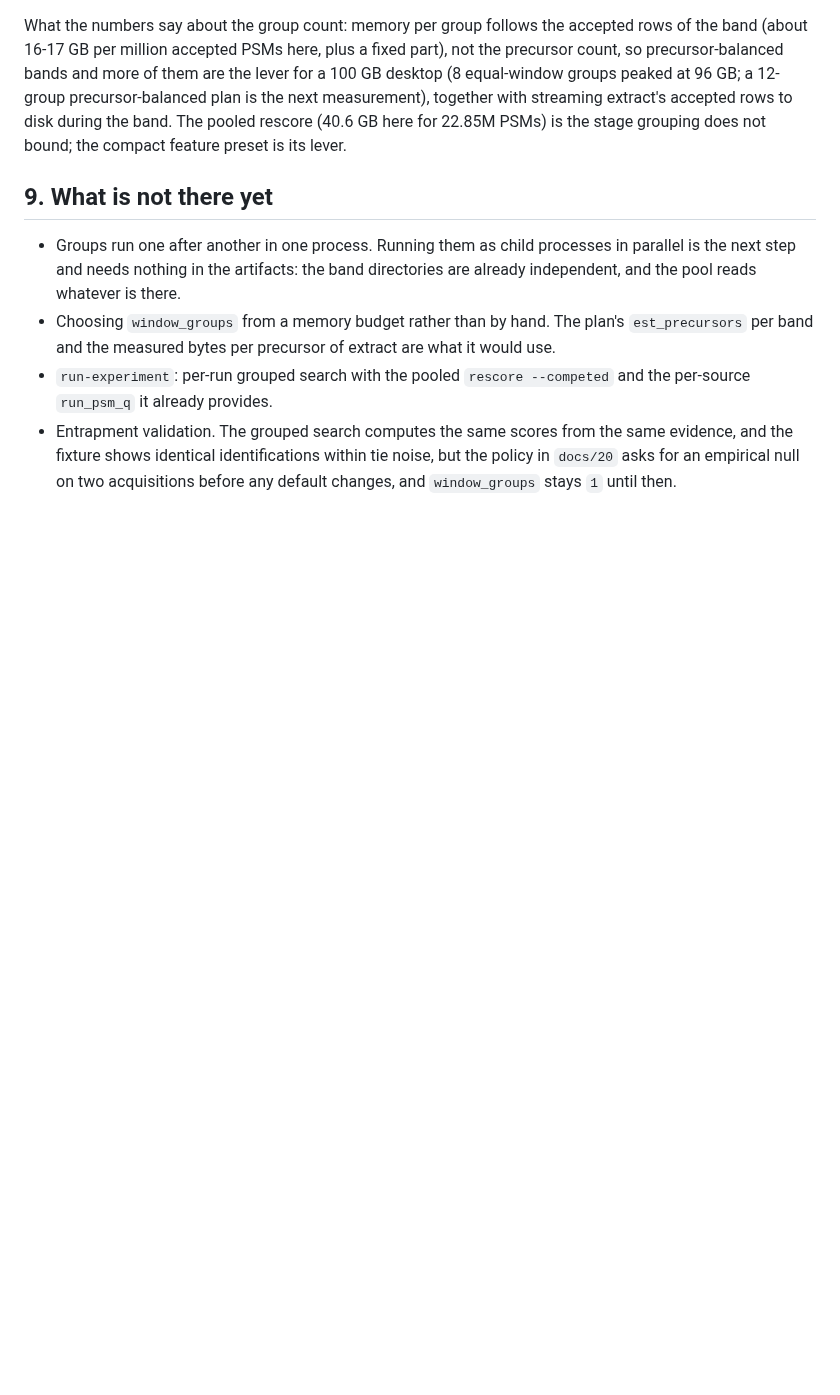
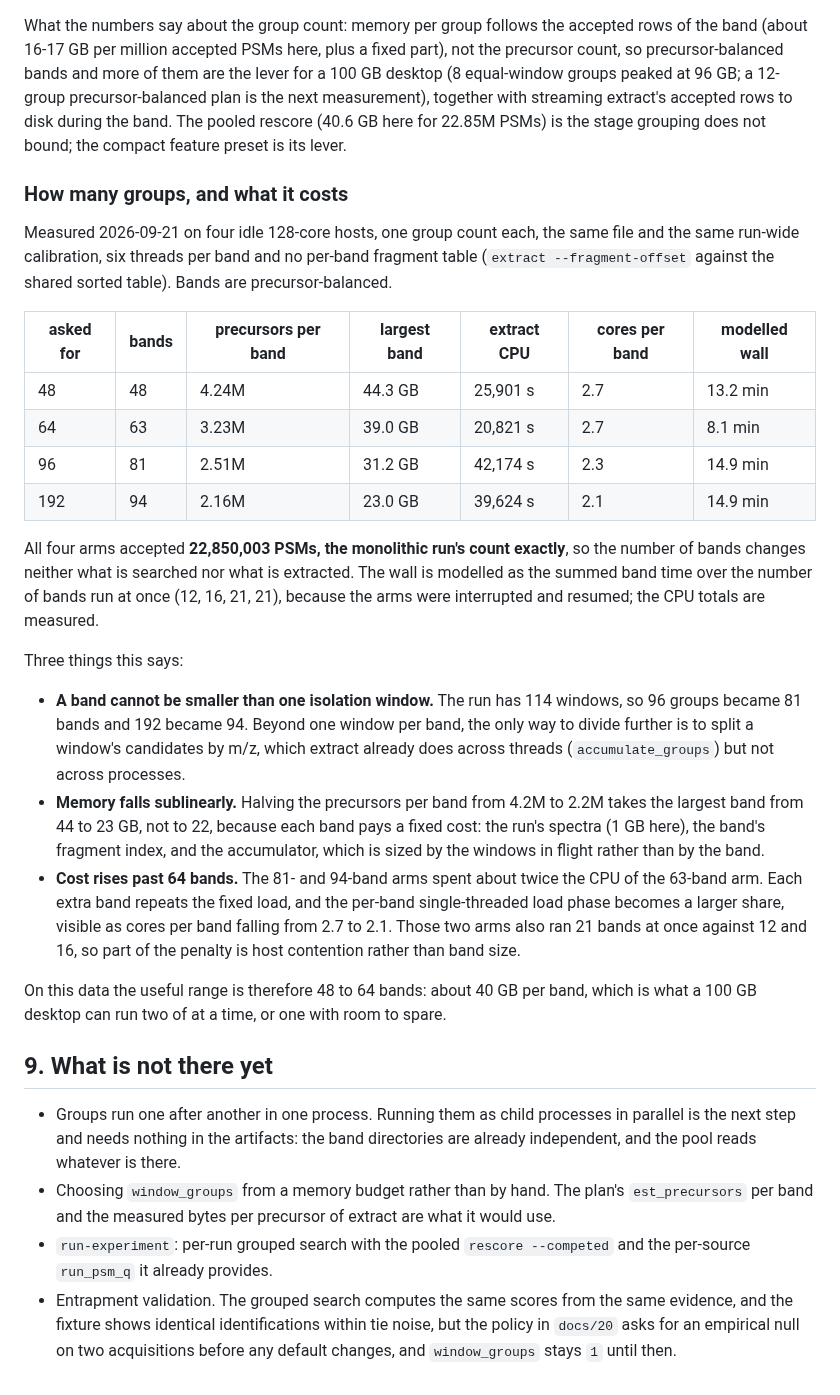
Before and after one commit to CompOmics/MuMDIA, a Markdown page: docs/33_window_groups.md, the part around the change. Drawn GitHub-style; blank space fills up the shorter version.

Commit message:
docs(groups): record the group-count sweep
Four hosts, one group count each (48, 64, 96, 192 asked for), the same file and the same
run-wide calibration, six threads per band and no per-band fragment table. Every arm
accepted 22,850,003 PSMs, the monolithic run's count exactly, so the number of bands
changes neither what is searched nor what is extracted.

What it settles: a band cannot be smaller than one isolation window, so with 114 windows
the 96- and 192-band requests became 81 and 94; memory falls sublinearly as bands shrink
(44 to 23 GB for the largest band) because each band pays a fixed cost; and CPU roughly
doubles past about 64 bands, as the per-band load becomes a larger share. The useful range
on this data is 48 to 64 bands at about 40 GB each.

Co-Authored-By: Claude Fable 5.1 <noreply@anthropic.com>

```diff
--- a/docs/33_window_groups.md
+++ b/docs/33_window_groups.md
@@ -265,6 +265,43 @@ next measurement), together with streaming extract's accepted rows to disk durin
 The pooled rescore (40.6 GB here for 22.85M PSMs) is the stage grouping does not bound; the
 compact feature preset is its lever.
 
+### How many groups, and what it costs
+
+Measured 2026-09-21 on four idle 128-core hosts, one group count each, the same file and
+the same run-wide calibration, six threads per band and no per-band fragment table
+(`extract --fragment-offset` against the shared sorted table). Bands are precursor-balanced.
+
+| asked for | bands | precursors per band | largest band | extract CPU | cores per band | modelled wall |
+|---|---|---|---|---|---|---|
+| 48 | 48 | 4.24M | 44.3 GB | 25,901 s | 2.7 | 13.2 min |
+| 64 | 63 | 3.23M | 39.0 GB | 20,821 s | 2.7 | 8.1 min |
+| 96 | 81 | 2.51M | 31.2 GB | 42,174 s | 2.3 | 14.9 min |
+| 192 | 94 | 2.16M | 23.0 GB | 39,624 s | 2.1 | 14.9 min |
+
+All four arms accepted **22,850,003 PSMs, the monolithic run's count exactly**, so the
+number of bands changes neither what is searched nor what is extracted. The wall is
+modelled as the summed band time over the number of bands run at once (12, 16, 21, 21),
+because the arms were interrupted and resumed; the CPU totals are measured.
+
+Three things this says:
+
+- **A band cannot be smaller than one isolation window.** The run has 114 windows, so 96
+  groups became 81 bands and 192 became 94. Beyond one window per band, the only way to
+  divide further is to split a window's candidates by m/z, which extract already does
+  across threads (`accumulate_groups`) but not across processes.
+- **Memory falls sublinearly.** Halving the precursors per band from 4.2M to 2.2M takes the
+  largest band from 44 to 23 GB, not to 22, because each band pays a fixed cost: the run's
+  spectra (1 GB here), the band's fragment index, and the accumulator, which is sized by the
+  windows in flight rather than by the band.
+- **Cost rises past 64 bands.** The 81- and 94-band arms spent about twice the CPU of the
+  63-band arm. Each extra band repeats the fixed load, and the per-band single-threaded
+  load phase becomes a larger share, visible as cores per band falling from 2.7 to 2.1.
+  Those two arms also ran 21 bands at once against 12 and 16, so part of the penalty is
+  host contention rather than band size.
+
+On this data the useful range is therefore 48 to 64 bands: about 40 GB per band, which is
+what a 100 GB desktop can run two of at a time, or one with room to spare.
+
 ## 9. What is not there yet
 
 - Groups run one after another in one process. Running them as child processes in parallel
```
Also changed, not shown: CHANGELOG.md (+6 -1 lines).
